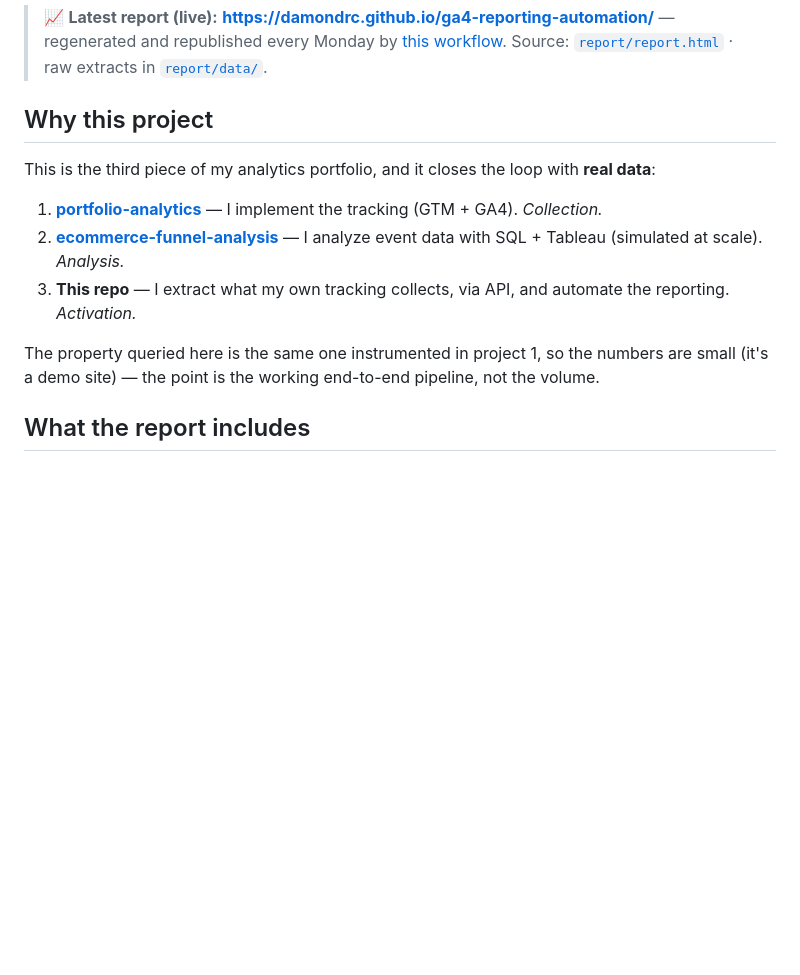
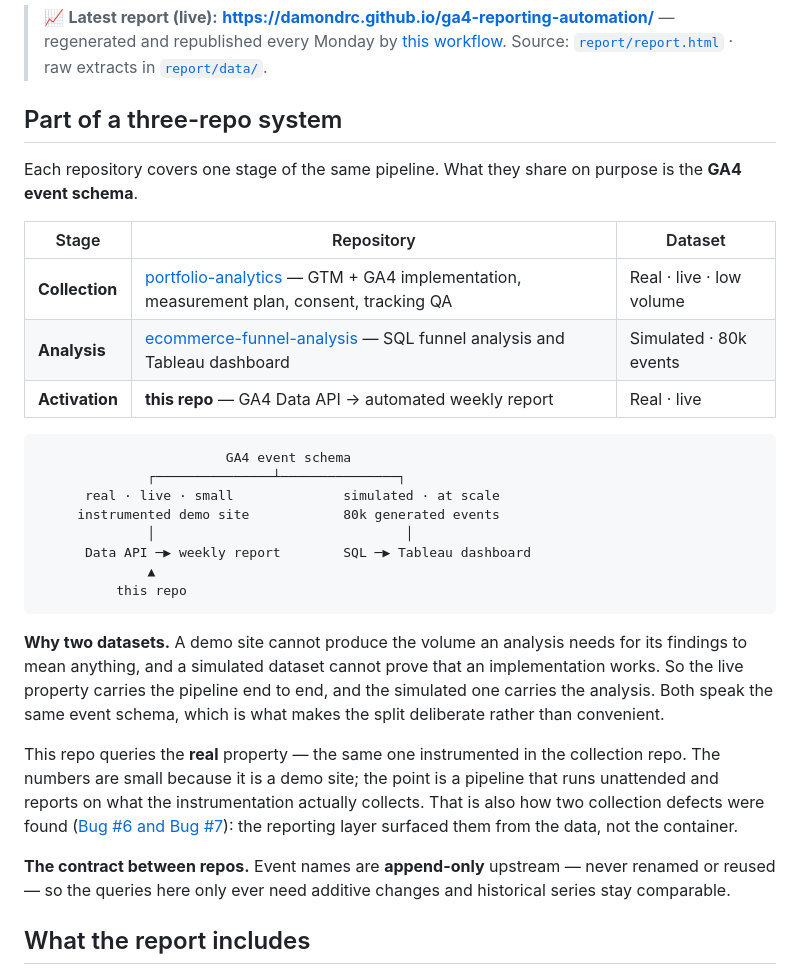
Before and after one commit to damondrc/ga4-reporting-automation, a Markdown page: README.md, the part around the change. Rendered like a GitHub page; blank space fills up the shorter version.

Commit message:
docs: align the README with the shared three-repo system block
Replaces the numbered "why this project" list with the block shared across the
three repositories, so the same table, diagram and vocabulary appear in each.
States that this repo queries the real property and that its reporting is what
surfaced two collection defects, linking them upstream.

````diff
--- a/README.md
+++ b/README.md
@@ -11,16 +11,44 @@ every Monday** and commits the fresh report — zero manual steps.
 > — regenerated and republished every Monday by [this workflow](.github/workflows/weekly-report.yml).
 > Source: [`report/report.html`](report/report.html) · raw extracts in [`report/data/`](report/data/).
 
-## Why this project
+## Part of a three-repo system
 
-This is the third piece of my analytics portfolio, and it closes the loop with **real data**:
+Each repository covers one stage of the same pipeline. What they share on
+purpose is the **GA4 event schema**.
 
-1. **[portfolio-analytics](https://damondrc.github.io/portfolio-analytics)** — I implement the tracking (GTM + GA4). *Collection.*
-2. **[ecommerce-funnel-analysis](https://github.com/damondrc/ecommerce-funnel-analysis)** — I analyze event data with SQL + Tableau (simulated at scale). *Analysis.*
-3. **This repo** — I extract what my own tracking collects, via API, and automate the reporting. *Activation.*
+| Stage | Repository | Dataset |
+|---|---|---|
+| **Collection** | [portfolio-analytics](https://github.com/damondrc/portfolio-analytics) — GTM + GA4 implementation, measurement plan, consent, tracking QA | Real · live · low volume |
+| **Analysis** | [ecommerce-funnel-analysis](https://github.com/damondrc/ecommerce-funnel-analysis) — SQL funnel analysis and Tableau dashboard | Simulated · 80k events |
+| **Activation** | **this repo** — GA4 Data API → automated weekly report | Real · live |
 
-The property queried here is the same one instrumented in project 1, so the numbers are
-small (it's a demo site) — the point is the working end-to-end pipeline, not the volume.
+```
+                        GA4 event schema
+              ┌───────────────┴───────────────┐
+      real · live · small              simulated · at scale
+     instrumented demo site            80k generated events
+              │                                │
+      Data API ─▶ weekly report        SQL ─▶ Tableau dashboard
+              ▲
+          this repo
+```
+
+**Why two datasets.** A demo site cannot produce the volume an analysis needs
+for its findings to mean anything, and a simulated dataset cannot prove that an
+implementation works. So the live property carries the pipeline end to end, and
+the simulated one carries the analysis. Both speak the same event schema, which
+is what makes the split deliberate rather than convenient.
+
+This repo queries the **real** property — the same one instrumented in the
+collection repo. The numbers are small because it is a demo site; the point is
+a pipeline that runs unattended and reports on what the instrumentation
+actually collects. That is also how two collection defects were found
+([Bug #6 and Bug #7](https://github.com/damondrc/portfolio-analytics/blob/main/Proyecto-3/README.md)):
+the reporting layer surfaced them from the data, not the container.
+
+**The contract between repos.** Event names are **append-only** upstream —
+never renamed or reused — so the queries here only ever need additive changes
+and historical series stay comparable.
 
 ## What the report includes
 
````
